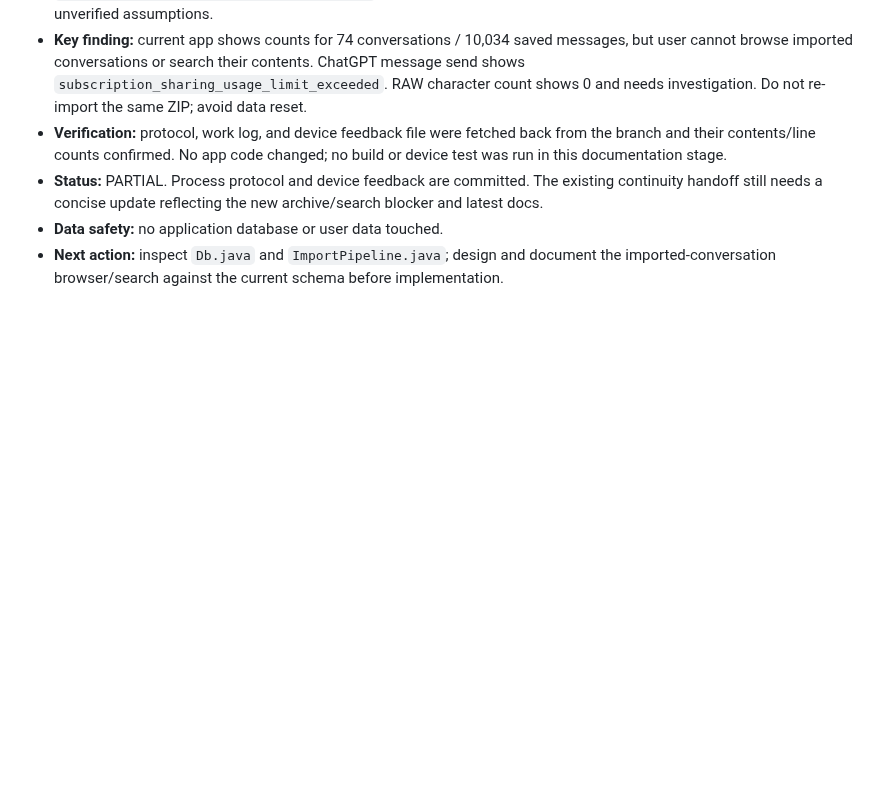
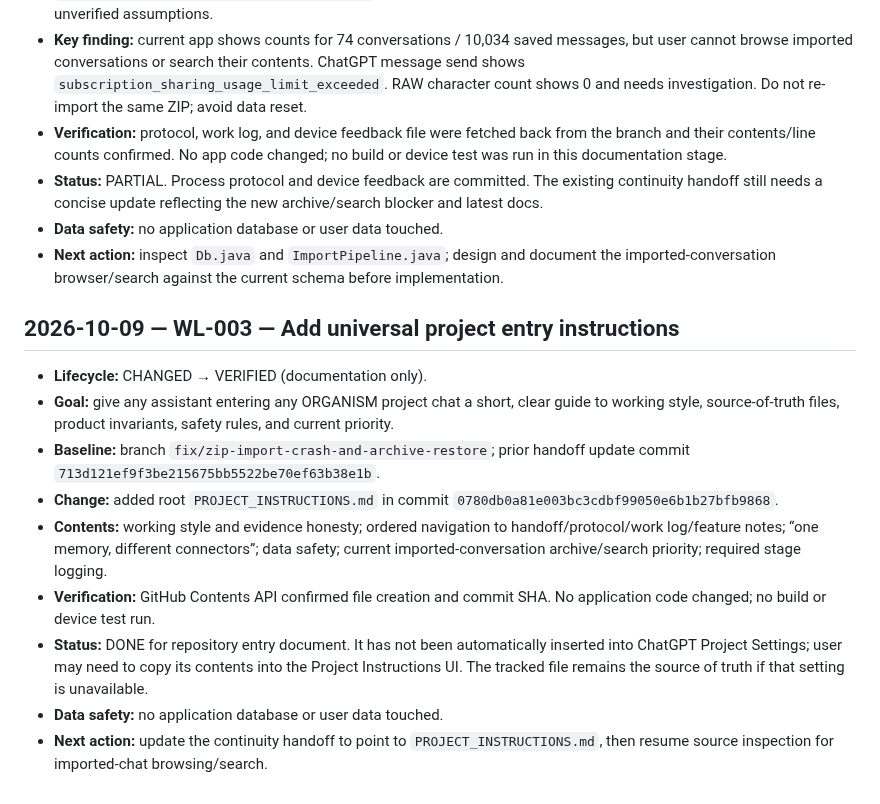
Before and after one commit to alexbotleh-oss/organism, a Markdown page: docs/WORKLOG.md, the part around the change. Rendered like a GitHub page; blank space fills up the shorter version.

Commit message:
docs: log universal project instructions

```diff
--- a/docs/WORKLOG.md
+++ b/docs/WORKLOG.md
@@ -26,3 +26,16 @@ Entries are append-only. Newest entries are added at the end. See [WORKLOG_AND_C
 - **Status:** PARTIAL. Process protocol and device feedback are committed. The existing continuity handoff still needs a concise update reflecting the new archive/search blocker and latest docs.
 - **Data safety:** no application database or user data touched.
 - **Next action:** inspect `Db.java` and `ImportPipeline.java`; design and document the imported-conversation browser/search against the current schema before implementation.
+
+
+## 2026-10-09 — WL-003 — Add universal project entry instructions
+
+- **Lifecycle:** CHANGED → VERIFIED (documentation only).
+- **Goal:** give any assistant entering any ORGANISM project chat a short, clear guide to working style, source-of-truth files, product invariants, safety rules, and current priority.
+- **Baseline:** branch `fix/zip-import-crash-and-archive-restore`; prior handoff update commit `713d121ef9f3be215675bb5522be70ef63b38e1b`.
+- **Change:** added root `PROJECT_INSTRUCTIONS.md` in commit `0780db0a81e003bc3cdbf99050e6b1b27bfb9868`.
+- **Contents:** working style and evidence honesty; ordered navigation to handoff/protocol/work log/feature notes; “one memory, different connectors”; data safety; current imported-conversation archive/search priority; required stage logging.
+- **Verification:** GitHub Contents API confirmed file creation and commit SHA. No application code changed; no build or device test run.
+- **Status:** DONE for repository entry document. It has not been automatically inserted into ChatGPT Project Settings; user may need to copy its contents into the Project Instructions UI. The tracked file remains the source of truth if that setting is unavailable.
+- **Data safety:** no application database or user data touched.
+- **Next action:** update the continuity handoff to point to `PROJECT_INSTRUCTIONS.md`, then resume source inspection for imported-chat browsing/search.
```
